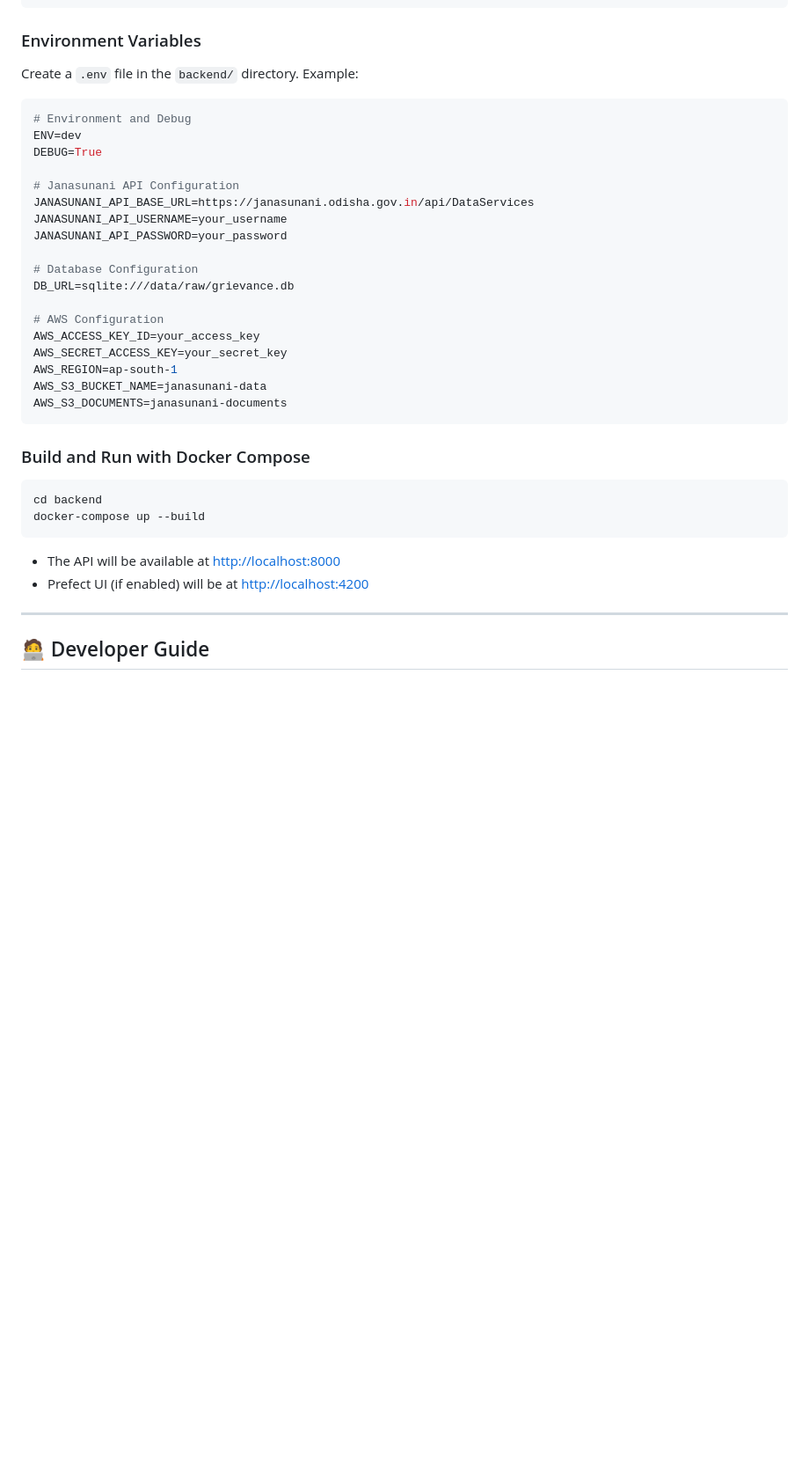
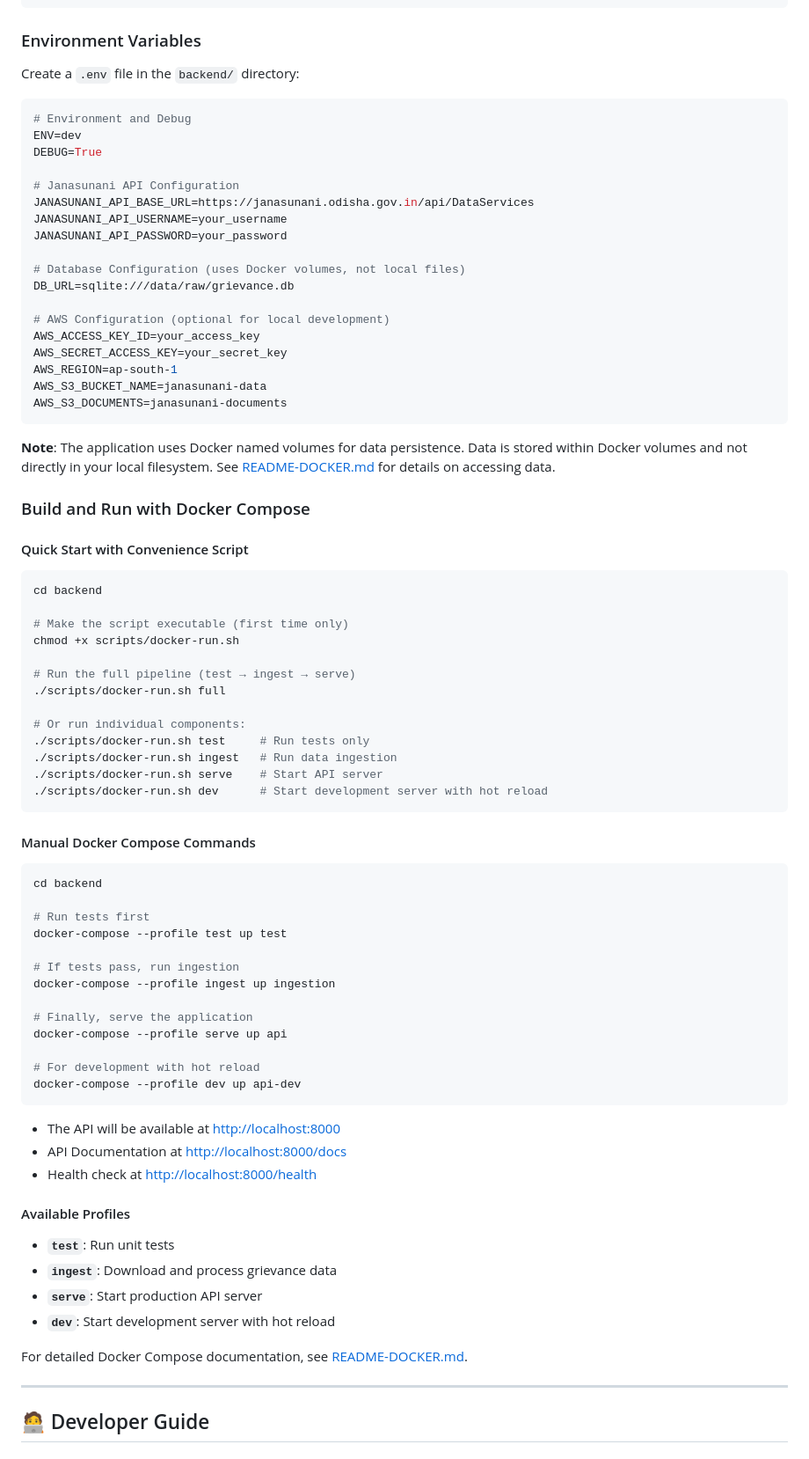
Before and after one commit to Data-Policy-and-Innovation-Centre/grievance, a Markdown page: README.md, the part around the change. Shown at 88% size. Rendered like a GitHub page; blank space fills up the shorter version.

Commit message:
docs(readme): Update main readme to include docker compose commands to build project

````diff
--- a/README.md
+++ b/README.md
@@ -30,7 +30,7 @@ cd grievance
 
 ### Environment Variables
 
-Create a `.env` file in the `backend/` directory. Example:
+Create a `.env` file in the `backend/` directory:
 
 ```env
 # Environment and Debug
@@ -42,10 +42,10 @@ JANASUNANI_API_BASE_URL=https://janasunani.odisha.gov.in/api/DataServices
 JANASUNANI_API_USERNAME=your_username
 JANASUNANI_API_PASSWORD=your_password
 
-# Database Configuration
+# Database Configuration (uses Docker volumes, not local files)
 DB_URL=sqlite:///data/raw/grievance.db
 
-# AWS Configuration
+# AWS Configuration (optional for local development)
 AWS_ACCESS_KEY_ID=your_access_key
 AWS_SECRET_ACCESS_KEY=your_secret_key
 AWS_REGION=ap-south-1
@@ -53,15 +53,55 @@ AWS_S3_BUCKET_NAME=janasunani-data
 AWS_S3_DOCUMENTS=janasunani-documents
 ```
 
+**Note**: The application uses Docker named volumes for data persistence. Data is stored within Docker volumes and not directly in your local filesystem. See [README-DOCKER.md](backend/README-DOCKER.md) for details on accessing data.
+
 ### Build and Run with Docker Compose
 
+#### Quick Start with Convenience Script
 ```bash
 cd backend
-docker-compose up --build
+
+# Make the script executable (first time only)
+chmod +x scripts/docker-run.sh
+
+# Run the full pipeline (test → ingest → serve)
+./scripts/docker-run.sh full
+
+# Or run individual components:
+./scripts/docker-run.sh test     # Run tests only
+./scripts/docker-run.sh ingest   # Run data ingestion
+./scripts/docker-run.sh serve    # Start API server
+./scripts/docker-run.sh dev      # Start development server with hot reload
+```
+
+#### Manual Docker Compose Commands
+```bash
+cd backend
+
+# Run tests first
+docker-compose --profile test up test
+
+# If tests pass, run ingestion
+docker-compose --profile ingest up ingestion
+
+# Finally, serve the application
+docker-compose --profile serve up api
+
+# For development with hot reload
+docker-compose --profile dev up api-dev
 ```
 
 - The API will be available at [http://localhost:8000](http://localhost:8000)
-- Prefect UI (if enabled) will be at [http://localhost:4200](http://localhost:4200)
+- API Documentation at [http://localhost:8000/docs](http://localhost:8000/docs)
+- Health check at [http://localhost:8000/health](http://localhost:8000/health)
+
+#### Available Profiles
+- **`test`**: Run unit tests
+- **`ingest`**: Download and process grievance data
+- **`serve`**: Start production API server
+- **`dev`**: Start development server with hot reload
+
+For detailed Docker Compose documentation, see [README-DOCKER.md](backend/README-DOCKER.md).
 
 ---
 
````
